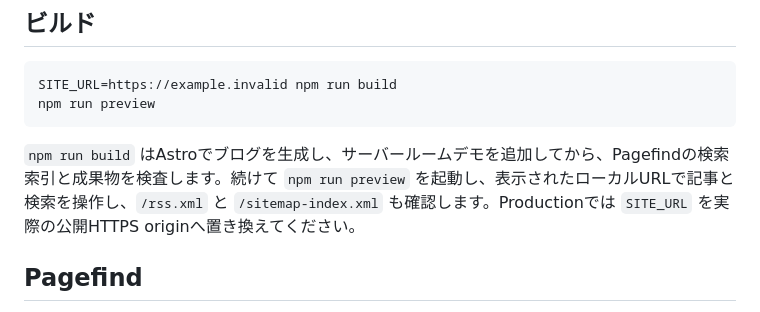
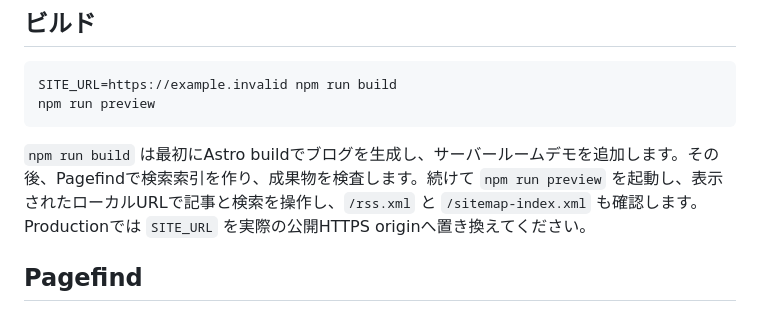
Before and after one commit to hiroshiimaizumi0611/tech-log, a Markdown page: README.md, the part around the change. Drawn GitHub-style.

Commit message:
fix: preserve the README build contract

````diff
--- a/README.md
+++ b/README.md
@@ -139,7 +139,7 @@ SITE_URL=https://example.invalid npm run build
 npm run preview
 ```
 
-`npm run build` はAstroでブログを生成し、サーバールームデモを追加してから、Pagefindの検索索引と成果物を検査します。続けて `npm run preview` を起動し、表示されたローカルURLで記事と検索を操作し、`/rss.xml` と `/sitemap-index.xml` も確認します。Productionでは `SITE_URL` を実際の公開HTTPS originへ置き換えてください。
+`npm run build` は最初にAstro buildでブログを生成し、サーバールームデモを追加します。その後、Pagefindで検索索引を作り、成果物を検査します。続けて `npm run preview` を起動し、表示されたローカルURLで記事と検索を操作し、`/rss.xml` と `/sitemap-index.xml` も確認します。Productionでは `SITE_URL` を実際の公開HTTPS originへ置き換えてください。
 
 ## Pagefind
 
````
